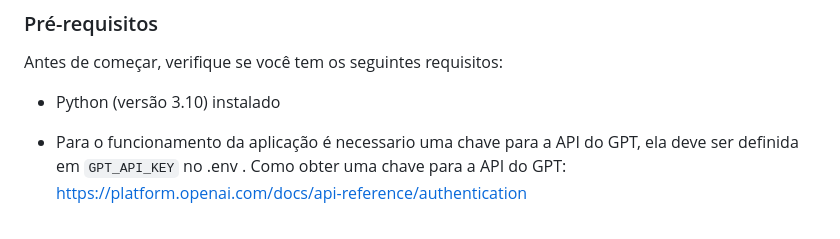
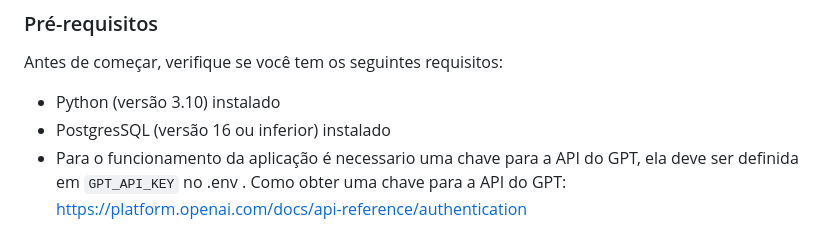
Before and after one commit to ricardoadley/teste-tecnico-alura, a Markdown page: README.md, the part around the change. Rendered like a GitHub page.

Commit message:
docs: atualização dos pre-requisitos

```diff
--- a/README.md
+++ b/README.md
@@ -12,7 +12,7 @@ Veja mais sobre o desafio em: desafio.md
 Antes de começar, verifique se você tem os seguintes requisitos:
 
 - Python (versão 3.10) instalado
-
+- PostgresSQL (versão 16 ou inferior) instalado
 - Para o funcionamento da aplicação é necessario uma chave para a API do GPT, ela deve ser definida em `GPT_API_KEY` no .env .
 Como obter uma chave para a API do GPT: https://platform.openai.com/docs/api-reference/authentication
 ### Instalação
```
